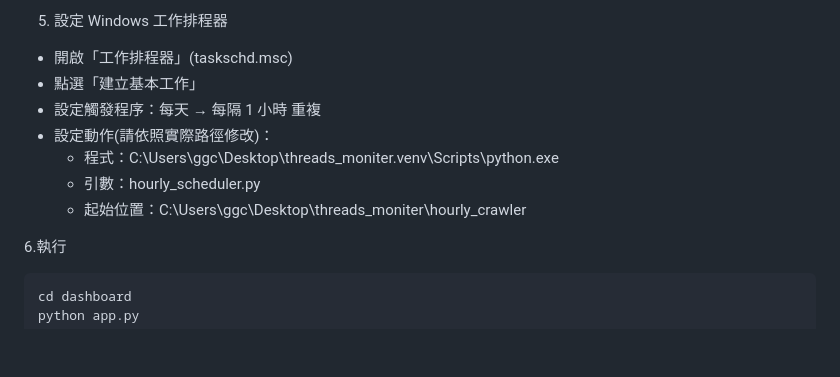
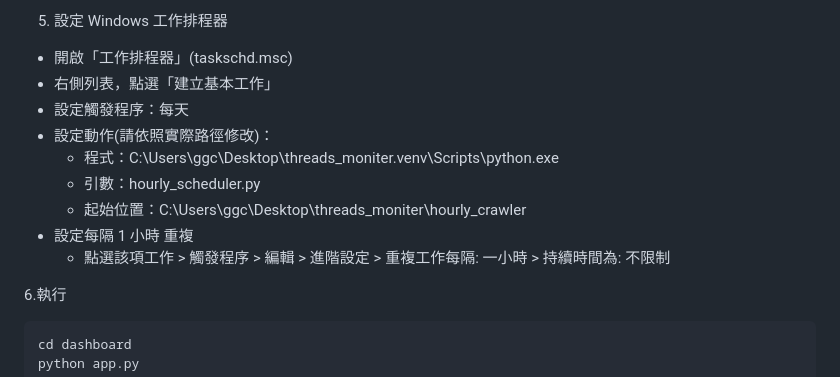
Before and after one commit to chanweiich/threads_moniter, a Markdown page: README.md, the part around the change. Drawn GitHub-style; blank space fills up the shorter version.

````diff
--- a/README.md
+++ b/README.md
@@ -110,12 +110,14 @@ GEMINI_API_KEY=您的_Gemini_API_金鑰 (備援用)
 
 5. 設定 Windows 工作排程器
 - 開啟「工作排程器」(taskschd.msc)
-- 點選「建立基本工作」
-- 設定觸發程序：每天 → 每隔 1 小時 重複
+- 右側列表，點選「建立基本工作」
+- 設定觸發程序：每天
 - 設定動作(請依照實際路徑修改)：
   - 程式：C:\Users\ggc\Desktop\threads_moniter\.venv\Scripts\python.exe
   - 引數：hourly_scheduler.py
   - 起始位置：C:\Users\ggc\Desktop\threads_moniter\hourly_crawler
+- 設定每隔 1 小時 重複
+  - 點選該項工作 > 觸發程序 > 編輯 > 進階設定 > 重複工作每隔: 一小時 > 持續時間為: 不限制
 
 6.執行
 ```bash
````
